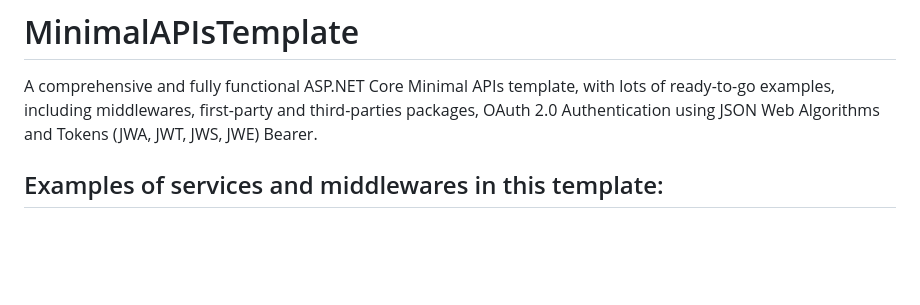
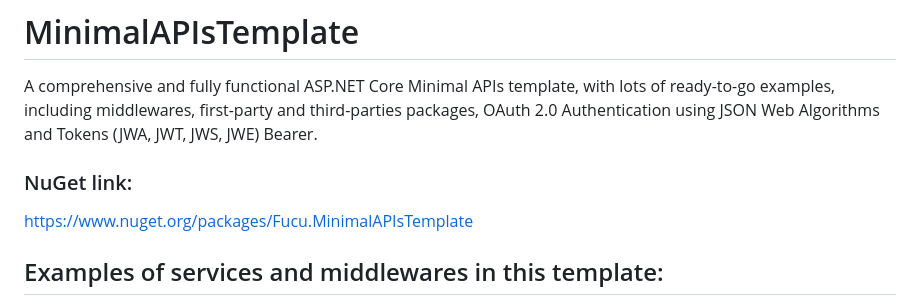
Before and after one commit to RobertoFalconi/MinimalAPIsTemplate, a Markdown page: README.md, the part around the change. GitHub-like rendering; blank space fills up the shorter version.

```diff
--- a/README.md
+++ b/README.md
@@ -1,5 +1,8 @@
 # MinimalAPIsTemplate
 A comprehensive and fully functional ASP.NET Core Minimal APIs template, with lots of ready-to-go examples, including middlewares, first-party and third-parties packages, OAuth 2.0 Authentication using JSON Web Algorithms and Tokens (JWA, JWT, JWS, JWE) Bearer.
+
+### NuGet link:
+https://www.nuget.org/packages/Fucu.MinimalAPIsTemplate
 
 ## Examples of services and middlewares in this template:
 - **Architecture** based on the Minimal APIs concept, with endpoints and route handlers, to easily implement Mediator, CQRS and Event-Sourcing patterns and Microservices architectures
```
